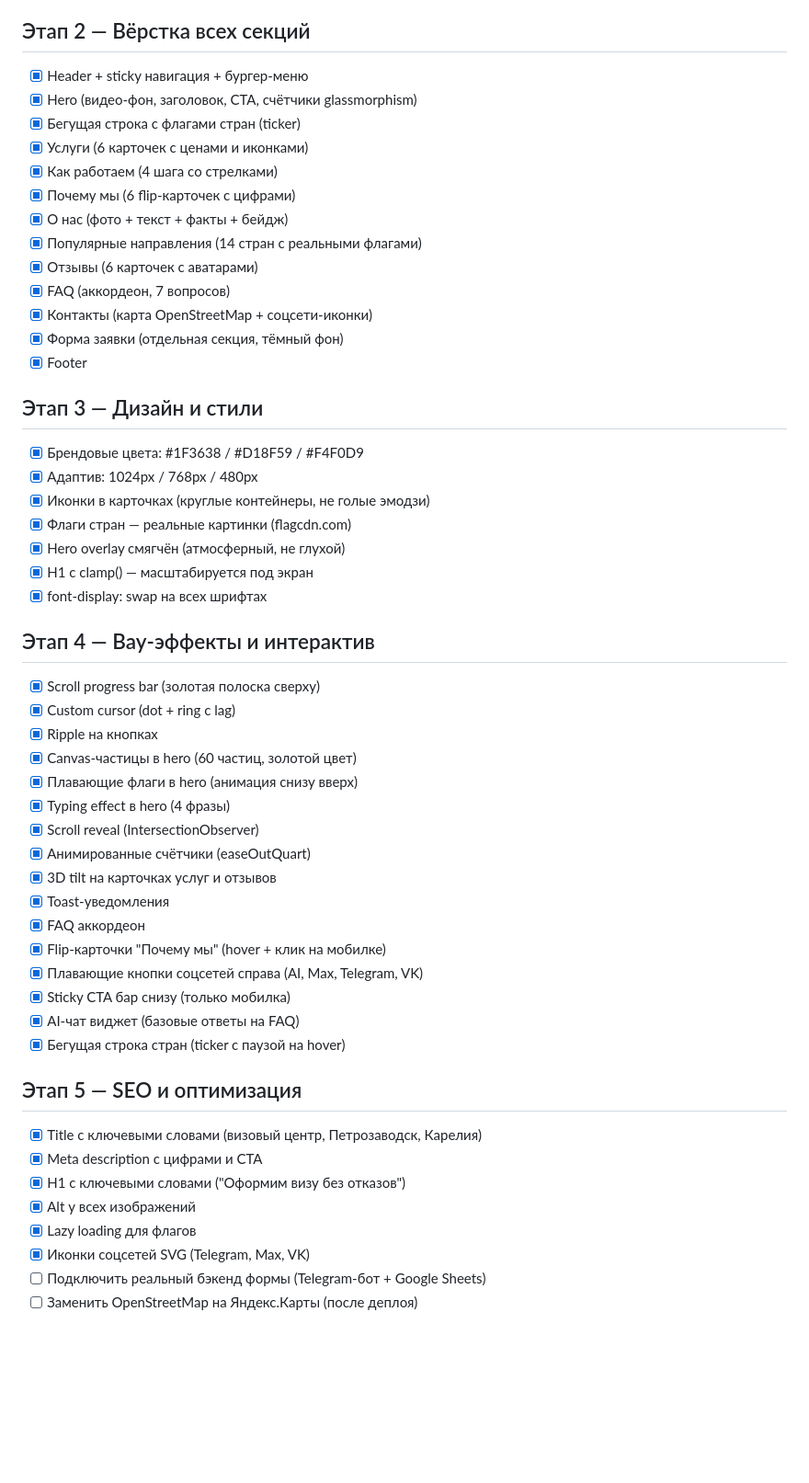
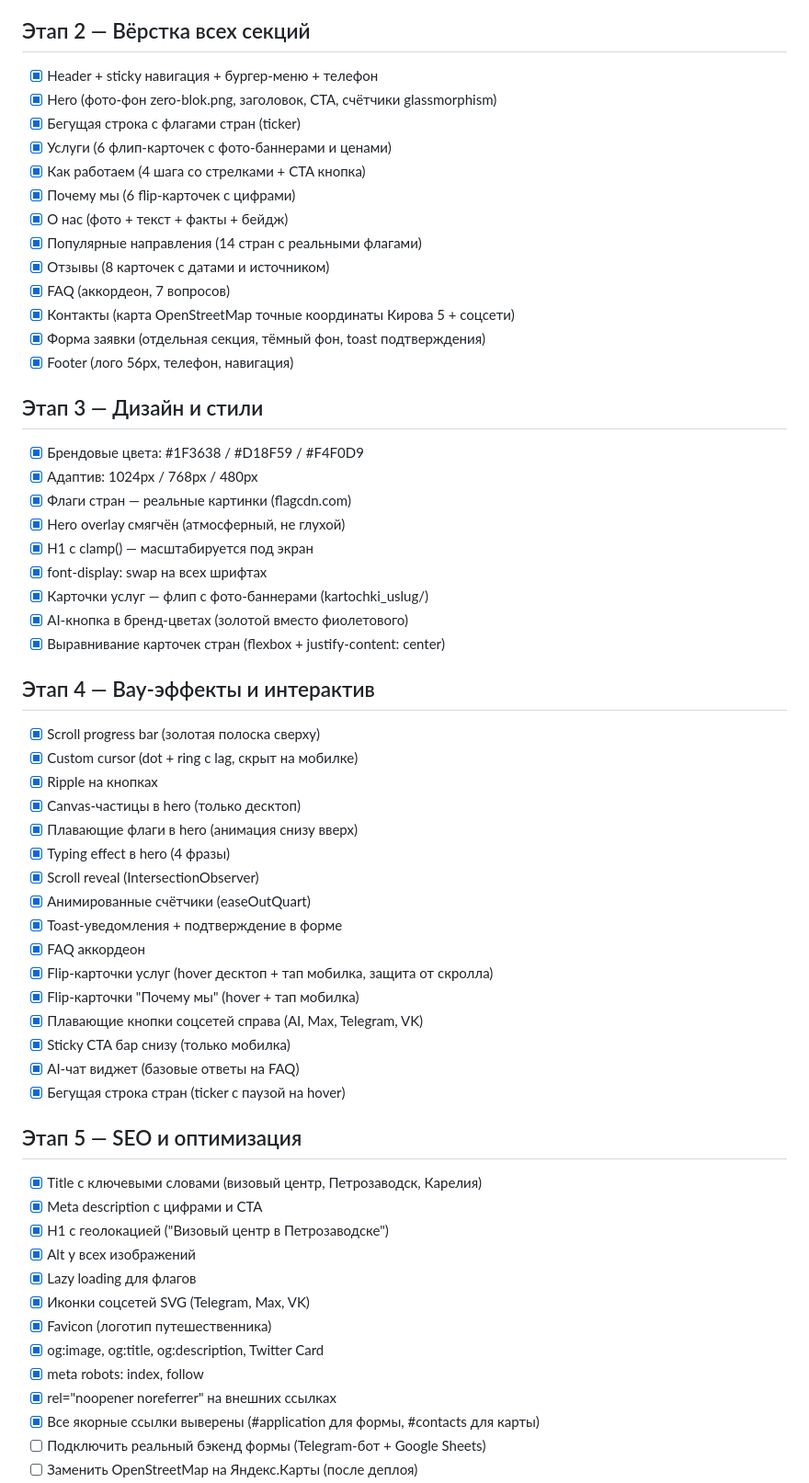
Before and after one commit to dmitrypro07-sketch/grazhdanin-mira, a Markdown page: PLAN.md, the part around one of its changes. Shown at 92% size. Drawn GitHub-style; blank space fills up the shorter version.

Commit message:
Docs: обновлены PLAN.md и CLAUDE.md — текущее состояние проекта

```diff
--- a/PLAN.md
+++ b/PLAN.md
@@ -17,42 +17,44 @@
 - [x] Настроить CSS-переменные (цвета брендбука)
 
 ## Этап 2 — Вёрстка всех секций
-- [x] Header + sticky навигация + бургер-меню
-- [x] Hero (видео-фон, заголовок, CTA, счётчики glassmorphism)
+- [x] Header + sticky навигация + бургер-меню + телефон
+- [x] Hero (фото-фон zero-blok.png, заголовок, CTA, счётчики glassmorphism)
 - [x] Бегущая строка с флагами стран (ticker)
-- [x] Услуги (6 карточек с ценами и иконками)
-- [x] Как работаем (4 шага со стрелками)
+- [x] Услуги (6 флип-карточек с фото-баннерами и ценами)
+- [x] Как работаем (4 шага со стрелками + CTA кнопка)
 - [x] Почему мы (6 flip-карточек с цифрами)
 - [x] О нас (фото + текст + факты + бейдж)
 - [x] Популярные направления (14 стран с реальными флагами)
-- [x] Отзывы (6 карточек с аватарами)
+- [x] Отзывы (8 карточек с датами и источником)
 - [x] FAQ (аккордеон, 7 вопросов)
-- [x] Контакты (карта OpenStreetMap + соцсети-иконки)
-- [x] Форма заявки (отдельная секция, тёмный фон)
-- [x] Footer
+- [x] Контакты (карта OpenStreetMap точные координаты Кирова 5 + соцсети)
+- [x] Форма заявки (отдельная секция, тёмный фон, toast подтверждения)
+- [x] Footer (лого 56px, телефон, навигация)
 
 ## Этап 3 — Дизайн и стили
 - [x] Брендовые цвета: #1F3638 / #D18F59 / #F4F0D9
 - [x] Адаптив: 1024px / 768px / 480px
-- [x] Иконки в карточках (круглые контейнеры, не голые эмодзи)
 - [x] Флаги стран — реальные картинки (flagcdn.com)
 - [x] Hero overlay смягчён (атмосферный, не глухой)
 - [x] H1 с clamp() — масштабируется под экран
 - [x] font-display: swap на всех шрифтах
+- [x] Карточки услуг — флип с фото-баннерами (kartochki_uslug/)
+- [x] AI-кнопка в бренд-цветах (золотой вместо фиолетового)
+- [x] Выравнивание карточек стран (flexbox + justify-content: center)
 
 ## Этап 4 — Вау-эффекты и интерактив
 - [x] Scroll progress bar (золотая полоска сверху)
-- [x] Custom cursor (dot + ring с lag)
+- [x] Custom cursor (dot + ring с lag, скрыт на мобилке)
 - [x] Ripple на кнопках
-- [x] Canvas-частицы в hero (60 частиц, золотой цвет)
+- [x] Canvas-частицы в hero (только десктоп)
 - [x] Плавающие флаги в hero (анимация снизу вверх)
 - [x] Typing effect в hero (4 фразы)
 - [x] Scroll reveal (IntersectionObserver)
 - [x] Анимированные счётчики (easeOutQuart)
-- [x] 3D tilt на карточках услуг и отзывов
-- [x] Toast-уведомления
+- [x] Toast-уведомления + подтверждение в форме
 - [x] FAQ аккордеон
-- [x] Flip-карточки "Почему мы" (hover + клик на мобилке)
+- [x] Flip-карточки услуг (hover десктоп + тап мобилка, защита от скролла)
+- [x] Flip-карточки "Почему мы" (hover + тап мобилка)
 - [x] Плавающие кнопки соцсетей справа (AI, Max, Telegram, VK)
 - [x] Sticky CTA бар снизу (только мобилка)
 - [x] AI-чат виджет (базовые ответы на FAQ)
@@ -61,9 +63,14 @@
 ## Этап 5 — SEO и оптимизация
 - [x] Title с ключевыми словами (визовый центр, Петрозаводск, Карелия)
 - [x] Meta description с цифрами и CTA
-- [x] H1 с ключевыми словами ("Оформим визу без отказов")
+- [x] H1 с геолокацией ("Визовый центр в Петрозаводске")
 - [x] Alt у всех изображений
 - [x] Lazy loading для флагов
 - [x] Иконки соцсетей SVG (Telegram, Max, VK)
+- [x] Favicon (логотип путешественника)
+- [x] og:image, og:title, og:description, Twitter Card
+- [x] meta robots: index, follow
+- [x] rel="noopener noreferrer" на внешних ссылках
+- [x] Все якорные ссылки выверены (#application для формы, #contacts для карты)
 - [ ] Подключить реальный бэкенд формы (Telegram-бот + Google Sheets)
 - [ ] Заменить OpenStreetMap на Яндекс.Карты (после деплоя)
```
Also changed, not shown: other parts of PLAN.md (+17 -3 lines), CLAUDE.md (+51 -29 lines).
